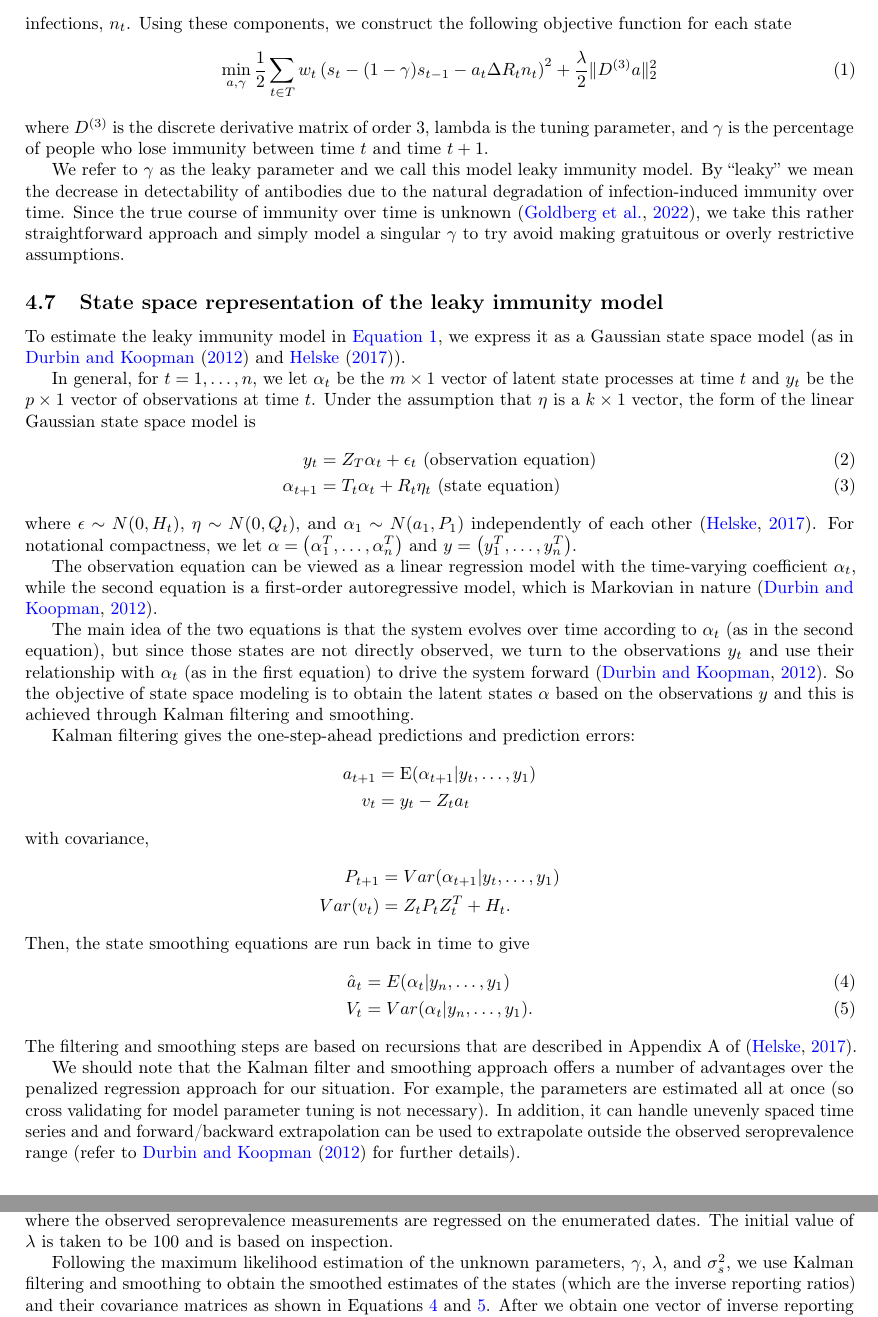
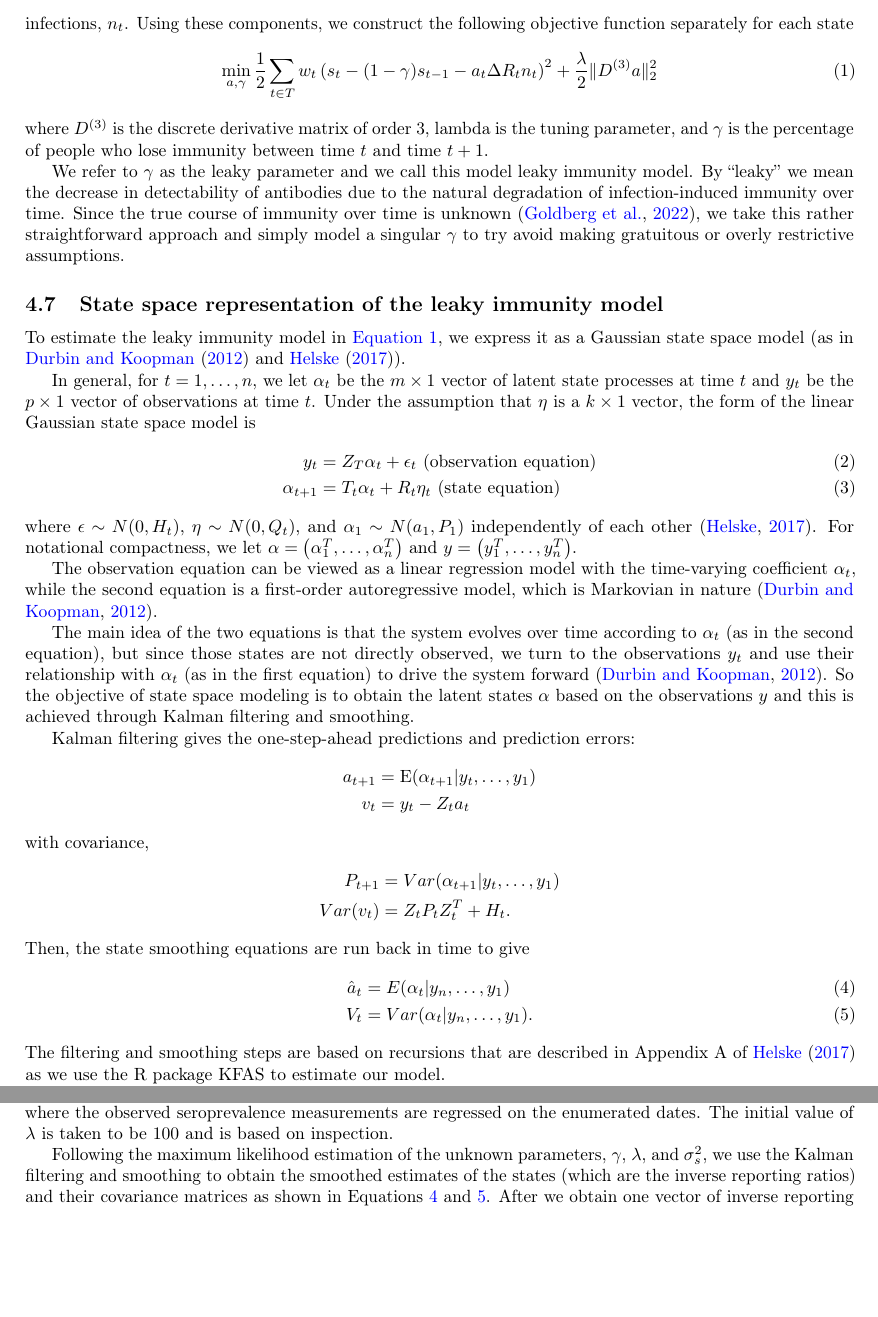
Before and after one commit to cmu-delphi/latent-infections, a LaTeX paper (main.tex): two parts of pages 17 and 18 of 25, joined at a grey line, cut so that both start at the same text, the shorter picture padded with empty space. Compiled offline with pdfLaTeX.

```diff
--- a/main.tex
+++ b/main.tex
@@ -935,7 +906,7 @@
 scaled by the state’s population. To account for reinfections, we multiply the
 change in reported infections at time $t$ by the corresponding fraction
  of new infections, $n_t$. Using these components, we construct the
- following objective function for each state
+ following objective function separately for each state
 \begin{align}
 \min_{a, \gamma}\frac{1}{2}\sum_{t \in T}w_t\left (s_t - (1 -\gamma)s_{t-1}
 - a_t\Delta R_t n_t  \right )^2 + \frac{\lambda}{2} \|D^{(3)}a\|_2^2 \label{eq:leakypr}
@@ -1006,15 +968,17 @@
 V_t &= Var(\alpha_{t}|y_n, \dots, y_1). \label{eq:Vt}
 \end{align}
 The filtering and smoothing steps are based on recursions that are described in
-Appendix A of \citep{helske2017kfas}.
+Appendix A of \citet{helske2017kfas} as we use the R package KFAS to estimate
+our model.
 
-We should note that the Kalman filter and smoothing approach offers a number of
-advantages over the penalized regression approach for our situation. For
-example, the parameters are estimated all at once (so cross validating for model
-parameter tuning is not necessary). In addition, it can handle unevenly spaced
-time series and and forward/backward extrapolation can be used to extrapolate
-outside the observed seroprevalence range (refer to \citet{durbin2012time} for
-further details).
+% Maybe include the following somewhere, though perhaps not necessary:
+% We should note that the Kalman filter and smoothing approach offers a number of
+% advantages over the penalized regression approach for our situation. For
+% example, the parameters are estimated all at once (so cross validating for model
+% parameter tuning is not necessary). In addition, it can handle unevenly spaced
+% time series and and forward/backward extrapolation can be used to extrapolate
+% outside the observed seroprevalence range (refer to \citet{durbin2012time} for
+% further details).
 
 The leaky immunity model can be written in state space form by defining the
 components in Equations \ref{eq:ss1} and \ref{eq:ss2} as follows:
@@ -1113,7 +1077,7 @@
 $\lambda$ is taken to be $100$ and is based on inspection.
 
 Following the maximum likelihood estimation of the unknown parameters, $\gamma$,
-$\lambda$, and $\sigma^2_s$, we use Kalman filtering and smoothing to obtain the
+$\lambda$, and $\sigma^2_s$, we use the Kalman filtering and smoothing to obtain the
 smoothed estimates of the states (which are the inverse reporting ratios) and
 their covariance matrices as shown in Equations \ref{eq:hatat} and \ref{eq:Vt}.
 After we obtain one vector of inverse reporting ratios for each state in this
```
Also changed, not shown: bibliography.bib (+0 -23 lines), main.tex (38 more changed lines).
